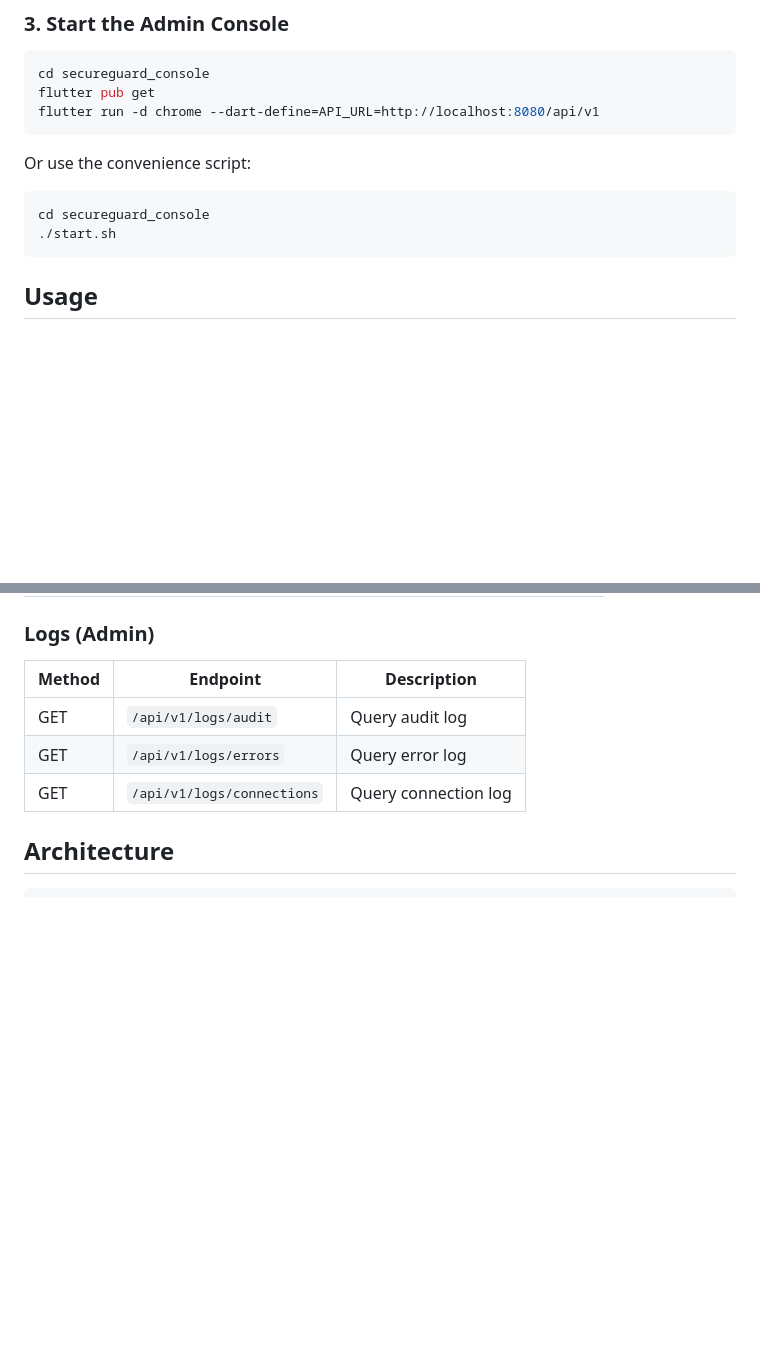
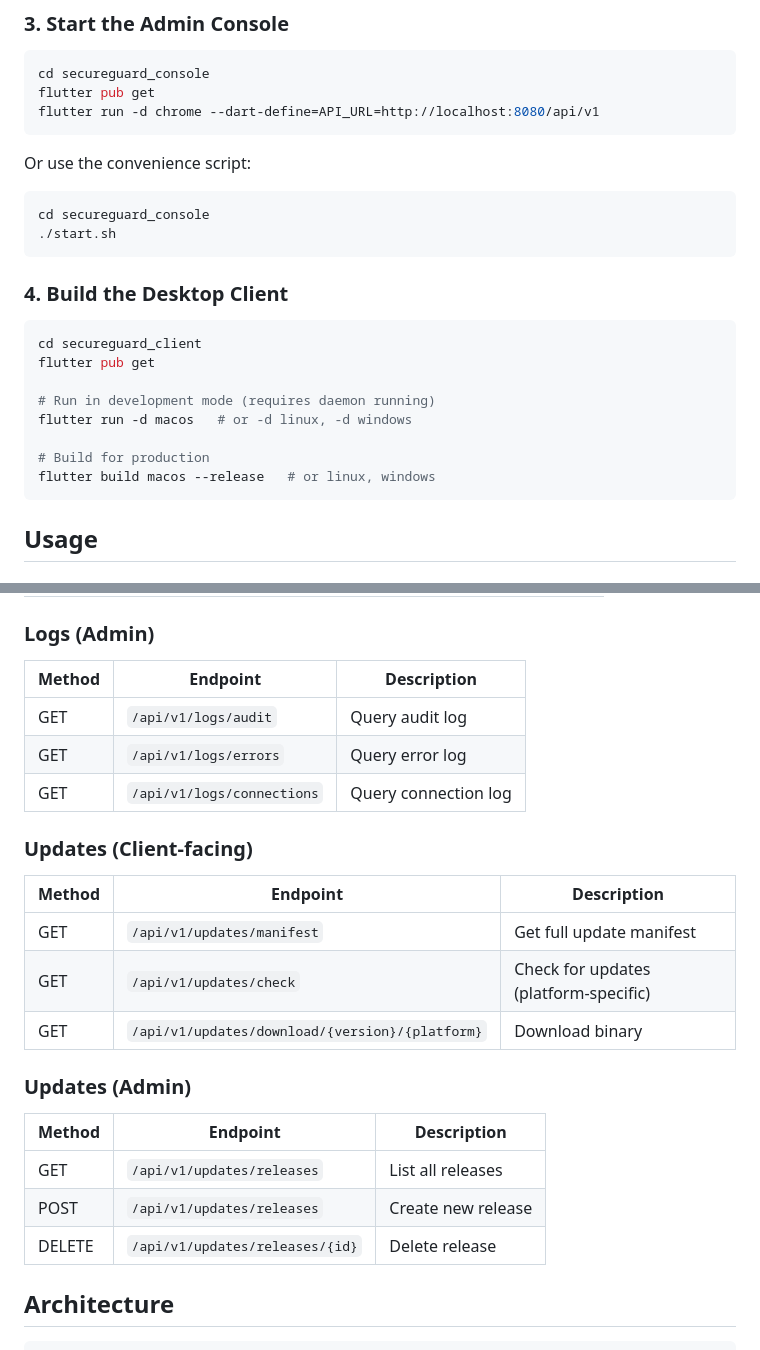
Before and after one commit to yaimbo/secure-guard, a Markdown page: README.md, 2 parts joined by grey strips. Rendered like a GitHub page; blank space fills up the shorter version.

````diff
--- a/README.md
+++ b/README.md
@@ -79,6 +94,19 @@ Or use the convenience script:
 ```bash
 cd secureguard_console
 ./start.sh
+```
+
+### 4. Build the Desktop Client
+
+```bash
+cd secureguard_client
+flutter pub get
+
+# Run in development mode (requires daemon running)
+flutter run -d macos   # or -d linux, -d windows
+
+# Build for production
+flutter build macos --release   # or linux, windows
 ```
 
 ## Usage
@@ -251,6 +279,20 @@ sudo journalctl -u secureguard -f
 | GET | `/api/v1/logs/errors` | Query error log |
 | GET | `/api/v1/logs/connections` | Query connection log |
 
+### Updates (Client-facing)
+| Method | Endpoint | Description |
+|--------|----------|-------------|
+| GET | `/api/v1/updates/manifest` | Get full update manifest |
+| GET | `/api/v1/updates/check` | Check for updates (platform-specific) |
+| GET | `/api/v1/updates/download/{version}/{platform}` | Download binary |
+
+### Updates (Admin)
+| Method | Endpoint | Description |
+|--------|----------|-------------|
+| GET | `/api/v1/updates/releases` | List all releases |
+| POST | `/api/v1/updates/releases` | Create new release |
+| DELETE | `/api/v1/updates/releases/{id}` | Delete release |
+
 ## Architecture
 
 ```
````
Also changed, not shown: other parts of README.md (+34 -1 lines).
